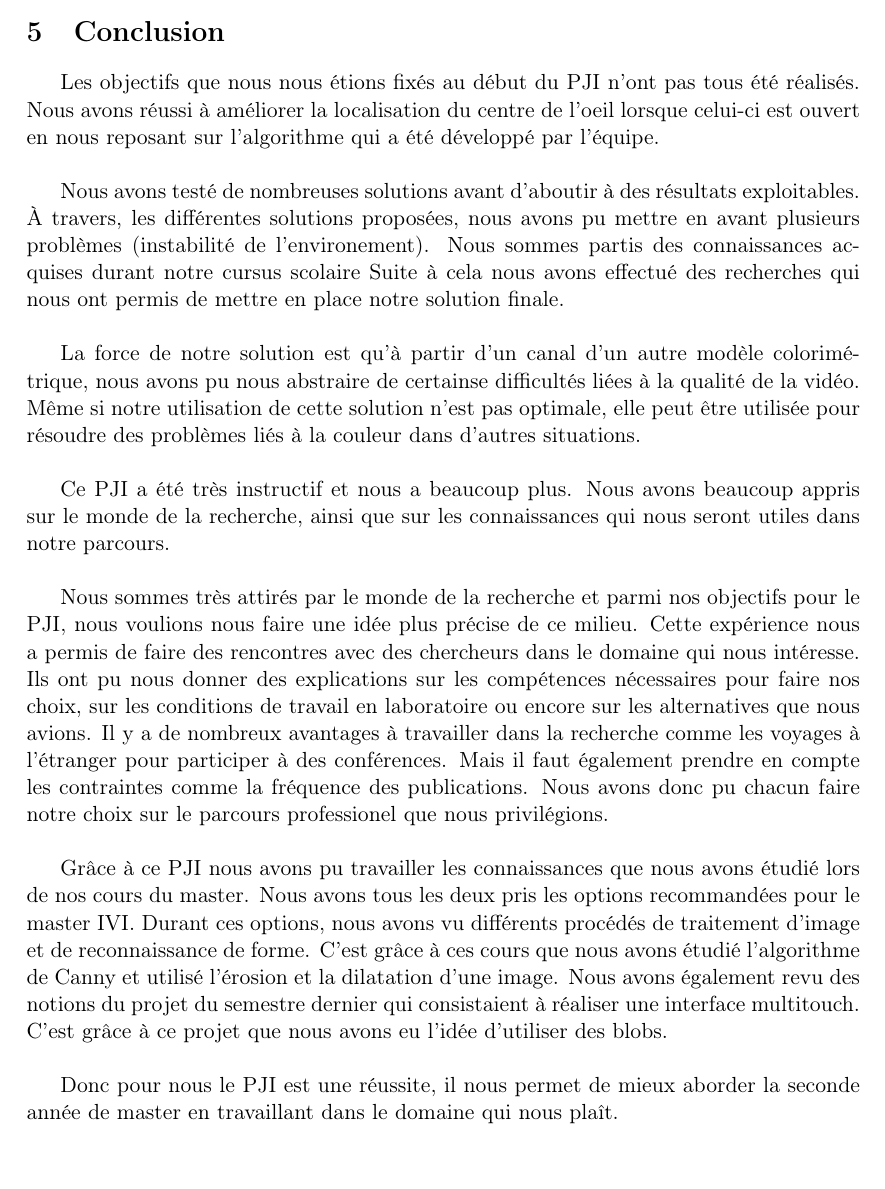
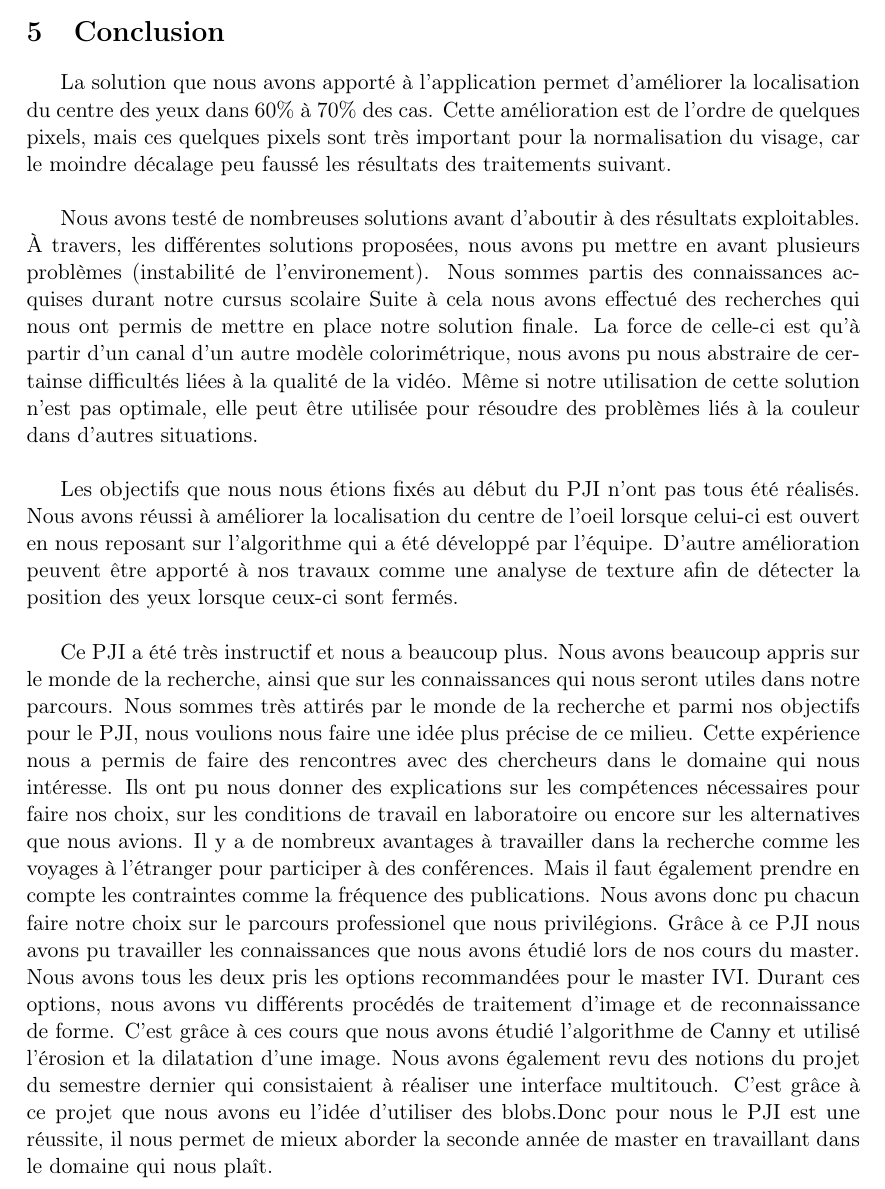
Before and after one commit to agoryu/PJI, a LaTeX document (rapport.tex, which reads partie/conclusion.tex): part of page 21 of 22, cut so that both start at the same text, the shorter picture padded with empty space. Compiled offline with pdfLaTeX.

Commit message:
modification de la conclusion

```diff
--- a/partie/conclusion.tex
+++ b/partie/conclusion.tex
@@ -3,37 +3,29 @@
 
 %\subsection{Bilan sur l'application}
 % TODO mettre contributions, résultats
-%La solution que nous avons apporté à l'application permet d'améliorer la localisation du centre des
-%yeux dans 70\% des cas. Cette amélioration est de l'ordre de
-
-Les objectifs que nous nous étions fixés au début du PJI n'ont pas tous été réalisés. Nous avons réussi à
-améliorer la localisation du centre de l'oeil lorsque celui-ci est ouvert en nous reposant sur
-l'algorithme qui a été développé par l'équipe.\\
+La solution que nous avons apporté à l'application permet d'améliorer la localisation du centre des
+yeux dans 60\% à 70\% des cas. Cette amélioration est de l'ordre de quelques pixels, mais ces quelques
+pixels sont très important pour la normalisation du visage, car le moindre décalage peu faussé les
+résultats des traitements suivant.\\
 
 %les solutions testé
 Nous avons testé de nombreuses solutions avant d'aboutir à des résultats exploitables. À travers, les différentes
 solutions proposées, nous avons pu mettre en avant plusieurs problèmes (instabilité de l'environement).
 Nous sommes partis des connaissances acquises durant notre cursus scolaire
 Suite à cela nous avons effectué des recherches qui nous ont permis de mettre en place
-notre solution finale.\\
-
-%différence entre notre solution et celle de l'équipe
-%Contrairement à la solution développée par l'équipe FOX, nous ne nous reposons pas sur une analyse des
-%données de l'image, mais sur une transformation de celle-ci afin d'obtenir une forme exploitable
-%à la location de l'oeil. Le plus gros inconvénient de cette méthode est que la forme que nous détectons
-%est très instable. Il est impossible d'effectuer un algorithme de reconnaissance de forme pour
-%reconnaitre une forme plus ou moins ovale. C'est pour cela que notre algorithme peut-être utilisé
-%seulement pour améliorer des résultats déjà existants.\\
-
-%avantage de notre solution
-La force de notre solution est qu'à partir d'un canal d'un autre modèle colorimétrique, nous avons pu
+notre solution finale.
+La force de celle-ci est qu'à partir d'un canal d'un autre modèle colorimétrique, nous avons pu
 nous abstraire de certainse difficultés liées à la qualité de la vidéo. Même si notre utilisation de cette
 solution n'est pas optimale, elle peut être utilisée pour résoudre des problèmes liés à la couleur dans d'autres situations.\\
 
+Les objectifs que nous nous étions fixés au début du PJI n'ont pas tous été réalisés. Nous avons réussi à
+améliorer la localisation du centre de l'oeil lorsque celui-ci est ouvert en nous reposant sur
+l'algorithme qui a été développé par l'équipe. D'autre amélioration peuvent être apporté à nos travaux
+comme une analyse de texture afin de détecter la position des yeux lorsque ceux-ci sont fermés.\\
+
 %\subsection{Bilan des compétences}
 Ce PJI a été très instructif et nous a beaucoup plus. Nous avons beaucoup appris sur le monde
-de la recherche, ainsi que sur les connaissances qui nous seront utiles dans notre parcours.\\
-
+de la recherche, ainsi que sur les connaissances qui nous seront utiles dans notre parcours.
 %monde de la recherche
 Nous sommes très attirés par le monde de la recherche et parmi nos objectifs pour le PJI, nous voulions
 nous faire une idée plus précise de ce milieu. Cette expérience nous a permis de faire des rencontres
@@ -42,16 +34,13 @@ sur les compétences nécessaires pour faire nos choix, sur les conditions de tr
 ou encore sur les alternatives que nous avions. Il y a de nombreux avantages à travailler dans la recherche
 comme les voyages à l'étranger pour participer à des conférences. Mais il faut également prendre en compte les contraintes
 comme la fréquence des publications. Nous avons donc pu chacun faire notre choix sur le parcours professionel
-que nous privilégions.\\
-
+que nous privilégions.
 %connaissance approfondi
 Grâce à ce PJI nous avons pu travailler les connaissances que nous avons étudié lors de nos cours du master.
 Nous avons tous les deux pris les options recommandées pour le master IVI. Durant ces options, nous avons
 vu différents procédés de traitement d'image et de reconnaissance de forme. C'est grâce à ces cours que nous
 avons étudié l'algorithme de Canny et utilisé l'érosion et la dilatation d'une image. Nous avons également
 revu des notions du projet du semestre dernier qui consistaient à réaliser une interface multitouch. C'est grâce
-à ce projet que nous avons eu l'idée d'utiliser des blobs.\\
-
-Donc pour nous le PJI est une réussite, il nous permet de mieux aborder la seconde année de master en travaillant
-dans le domaine qui nous plaît.
+à ce projet que nous avons eu l'idée d'utiliser des blobs.Donc pour nous le PJI est une réussite, il nous permet de
+mieux aborder la seconde année de master en travaillant dans le domaine qui nous plaît.
 \newpage
```
